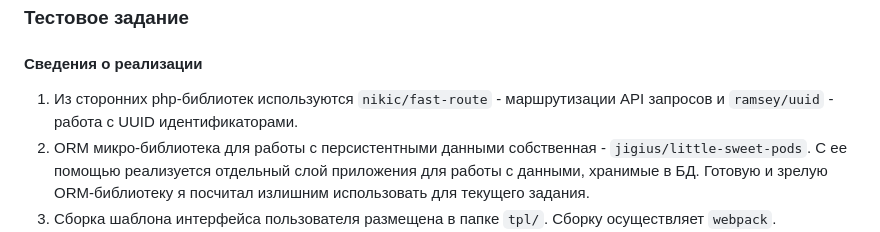
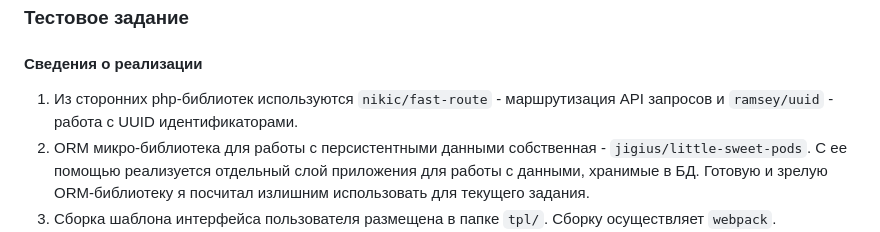
Before and after one commit to jigius/attra, a Markdown page: README.md, the part around the change. GitHub-like rendering.

Commit message:
fixes the typo

```diff
--- a/README.md
+++ b/README.md
@@ -1,7 +1,7 @@
 ### Тестовое задание
 
 #### Сведения о реализации
-1. Из сторонних php-библиотек используются `nikic/fast-route` - маршрутизации API запросов и `ramsey/uuid` - работа с UUID идентификаторами.
+1. Из сторонних php-библиотек используются `nikic/fast-route` - маршрутизация API запросов и `ramsey/uuid` - работа с UUID идентификаторами.
 2. ORM микро-библиотека для работы с персистентными данными собственная - `jigius/little-sweet-pods`. С ее помощью реализуется отдельный слой приложения для работы с данными, хранимые в БД. Готовую и зрелую ORM-библиотеку я посчитал излишним использовать для текущего задания.
 3. Сборка шаблона интерфейса пользователя размещена в папке `tpl/`. Сборку осуществляет `webpack`.
 4. При отрисовке интерфейса используется микро js-шаблонизатор `tpl/src/js/micro-templating.escaped.js`. Также использованы Bootstrap5, jQuery3
```
